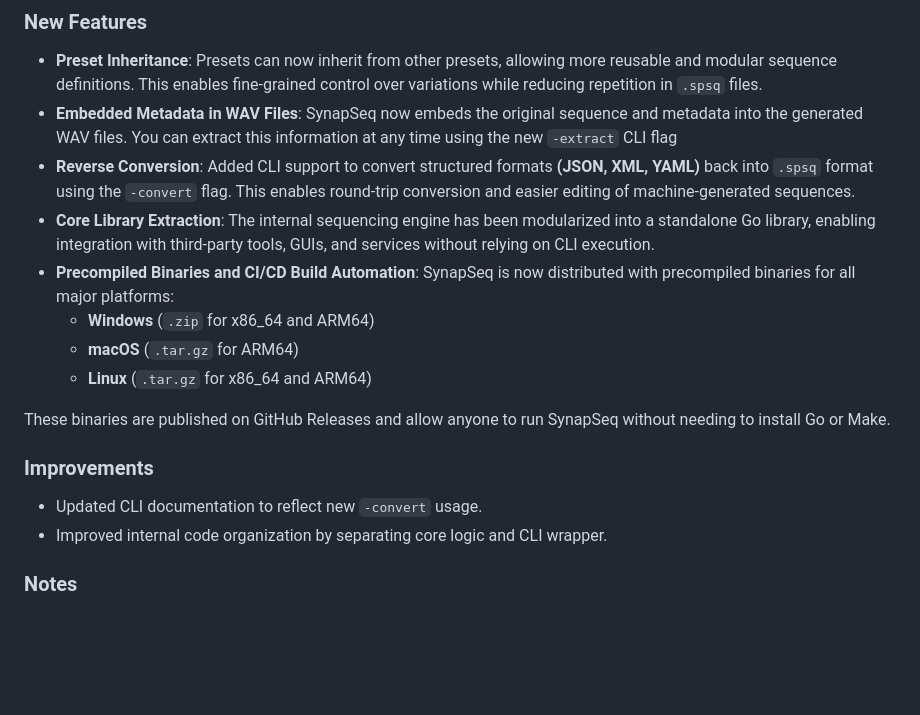
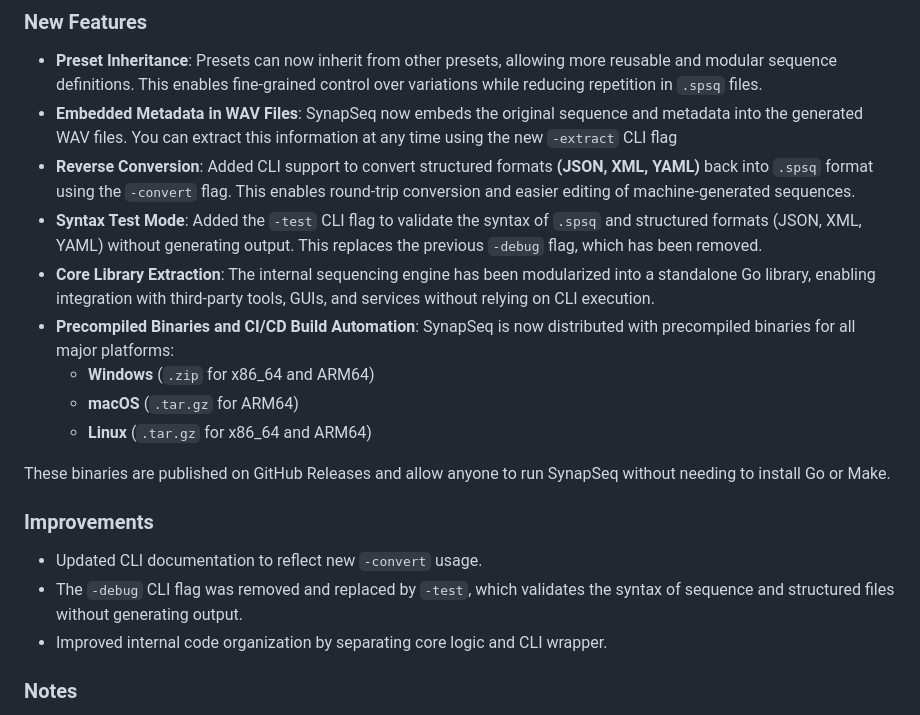
Before and after one commit to ruanklein/synapseq, a Markdown page: CHANGELOG.md, the part around the change. Rendered like a GitHub page; blank space fills up the shorter version.

```diff
--- a/CHANGELOG.md
+++ b/CHANGELOG.md
@@ -9,6 +9,7 @@ All notable changes to this project will be documented in this file.
 - **Preset Inheritance**: Presets can now inherit from other presets, allowing more reusable and modular sequence definitions. This enables fine-grained control over variations while reducing repetition in `.spsq` files.
 - **Embedded Metadata in WAV Files**: SynapSeq now embeds the original sequence and metadata into the generated WAV files. You can extract this information at any time using the new `-extract` CLI flag
 - **Reverse Conversion**: Added CLI support to convert structured formats **(JSON, XML, YAML)** back into `.spsq` format using the `-convert` flag. This enables round-trip conversion and easier editing of machine-generated sequences.
+- **Syntax Test Mode**: Added the `-test` CLI flag to validate the syntax of `.spsq` and structured formats (JSON, XML, YAML) without generating output. This replaces the previous `-debug` flag, which has been removed.
 - **Core Library Extraction**: The internal sequencing engine has been modularized into a standalone Go library, enabling integration with third-party tools, GUIs, and services without relying on CLI execution.
 - **Precompiled Binaries and CI/CD Build Automation**: SynapSeq is now distributed with precompiled binaries for all major platforms:
   - **Windows** (`.zip` for x86_64 and ARM64)
@@ -20,6 +21,7 @@ These binaries are published on GitHub Releases and allow anyone to run SynapSeq
 ### Improvements
 
 - Updated CLI documentation to reflect new `-convert` usage.
+- The `-debug` CLI flag was removed and replaced by `-test`, which validates the syntax of sequence and structured files without generating output.
 - Improved internal code organization by separating core logic and CLI wrapper.
 
 ### Notes
```
Also changed, not shown: docs/USAGE.md (+25 -3 lines).
